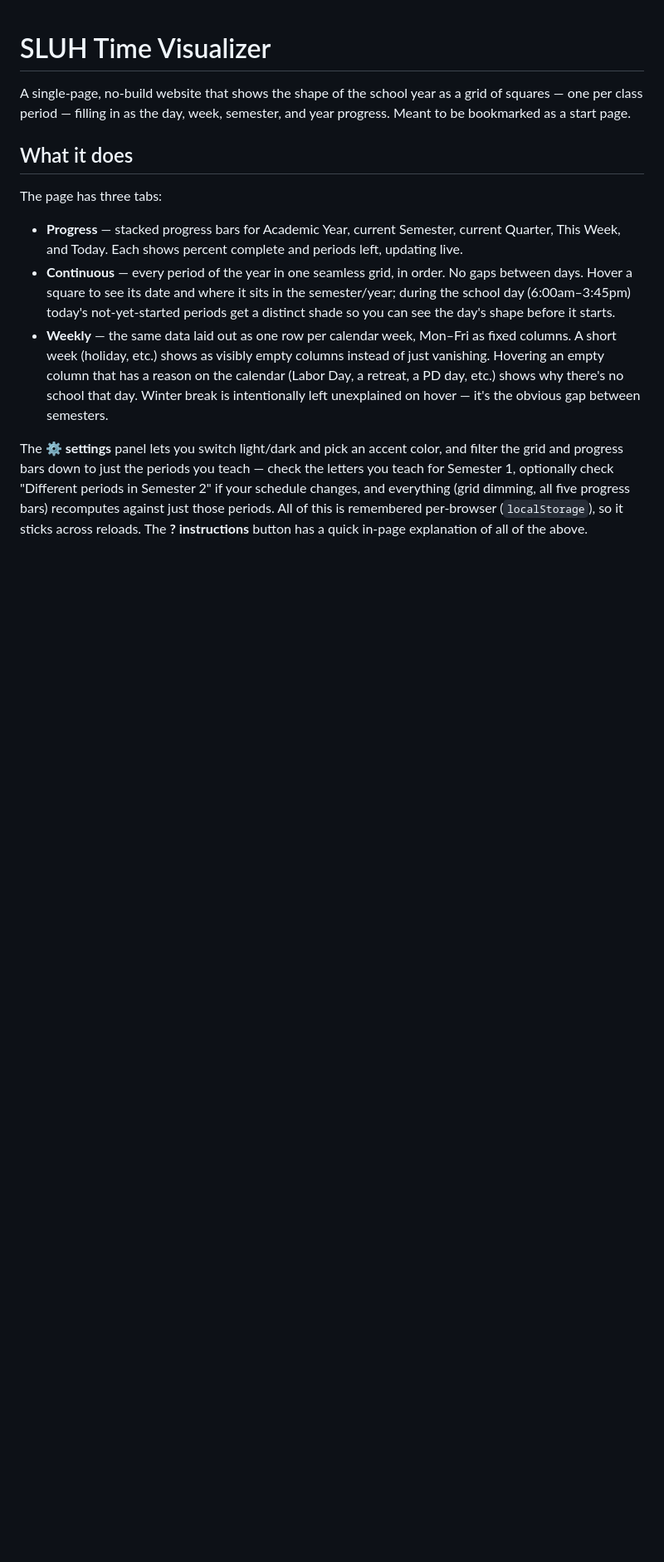
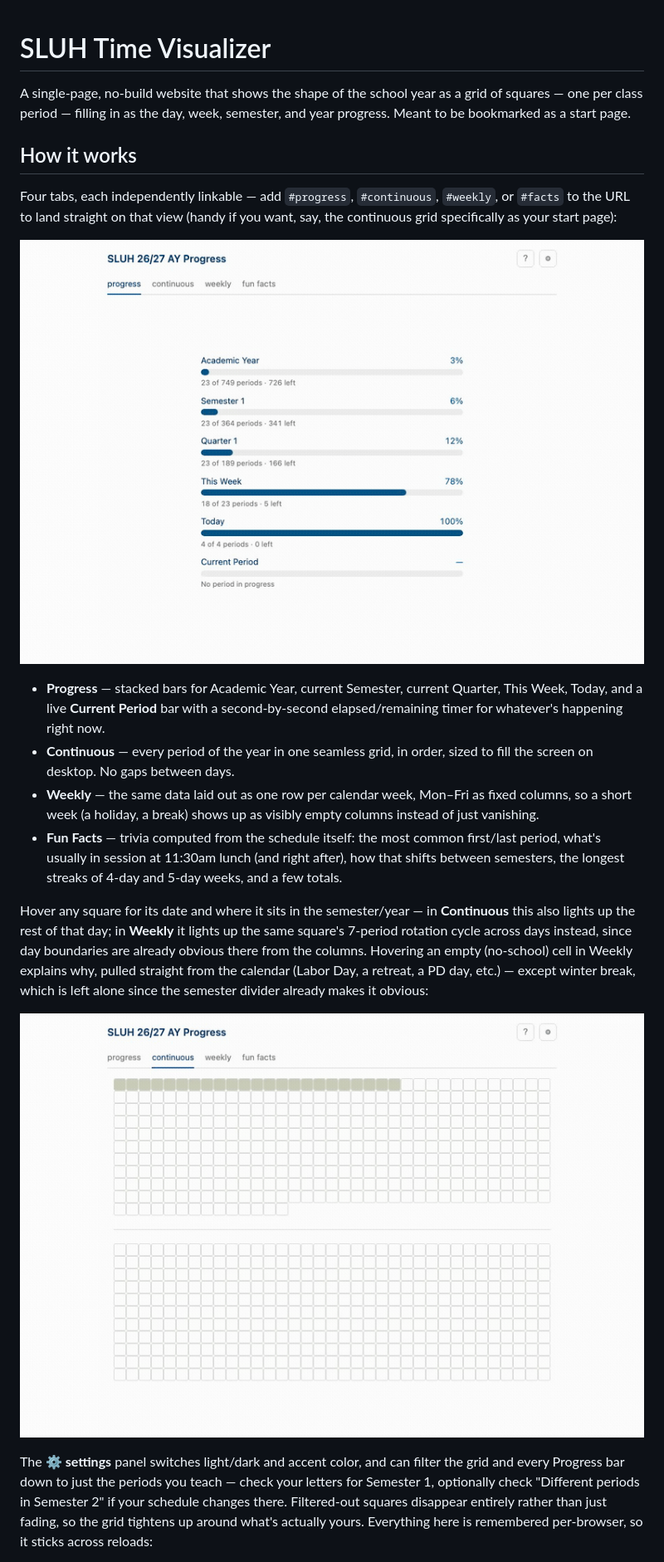
Before and after one commit to falvear210/time-visualizer, a Markdown page: README.md, the part around the change printed below. Shown: that part at 83% size. Drawn GitHub-style; pictures changed too: docs/hover-demo.gif (added), docs/tabs-tour.gif (added); blank space fills up the shorter version.

Commit message:
Rewrite README with a "how it works" tour + real demo GIFs
Recorded three short GIFs of the actual running app (via headless
Chromium + ffmpeg) showing: the four-tab tour, hovering a period square,
and the settings panel (theme/accent/period filter). README now opens
with a user-facing walkthrough using these before the existing
technical/maintenance sections.

```diff
--- a/README.md
+++ b/README.md
@@ -4,30 +4,44 @@ A single-page, no-build website that shows the shape of the school year as a
 grid of squares — one per class period — filling in as the day, week,
 semester, and year progress. Meant to be bookmarked as a start page.
 
-## What it does
+## How it works
 
-The page has three tabs:
+Four tabs, each independently linkable — add `#progress`, `#continuous`,
+`#weekly`, or `#facts` to the URL to land straight on that view (handy if
+you want, say, the continuous grid specifically as your start page):
 
-- **Progress** — stacked progress bars for Academic Year, current Semester,
-  current Quarter, This Week, and Today. Each shows percent complete and
-  periods left, updating live.
-- **Continuous** — every period of the year in one seamless grid, in order.
-  No gaps between days. Hover a square to see its date and where it sits in
-  the semester/year; during the school day (6:00am–3:45pm) today's
-  not-yet-started periods get a distinct shade so you can see the day's
-  shape before it starts.
+![Tour of the four tabs](docs/tabs-tour.gif)
+
+- **Progress** — stacked bars for Academic Year, current Semester, current
+  Quarter, This Week, Today, and a live **Current Period** bar with a
+  second-by-second elapsed/remaining timer for whatever's happening right
+  now.
+- **Continuous** — every period of the year in one seamless grid, in
+  order, sized to fill the screen on desktop. No gaps between days.
 - **Weekly** — the same data laid out as one row per calendar week, Mon–Fri
-  as fixed columns. A short week (holiday, etc.) shows as visibly empty
-  columns instead of just vanishing. Hovering an empty column that has a
-  reason on the calendar (Labor Day, a retreat, a PD day, etc.) shows why
-  there's no school that day. Winter break is intentionally left
-  unexplained on hover — it's the obvious gap between semesters.
+  as fixed columns, so a short week (a holiday, a break) shows up as
+  visibly empty columns instead of just vanishing.
+- **Fun Facts** — trivia computed from the schedule itself: the most
+  common first/last period, what's usually in session at 11:30am lunch
+  (and right after), how that shifts between semesters, the longest
+  streaks of 4-day and 5-day weeks, and a few totals.
 
-The **⚙ settings** panel lets you switch light/dark and pick an accent
-color, and filter the grid and progress bars down to just the periods you
-teach — check the letters you teach for Semester 1, optionally check
-"Different periods in Semester 2" if your schedule changes, and everything
-(grid dimming, all five progress bars) recomputes against just those
-periods. All of this is remembered per-browser (`localStorage`), so it
-sticks across reloads. The **? instructions** button has a quick in-page
-explanation of all of the above.
+Hover any square for its date and where it sits in the semester/year —
+in **Continuous** this also lights up the rest of that day; in **Weekly**
+it lights up the same square's 7-period rotation cycle across days
+instead, since day boundaries are already obvious there from the columns.
+Hovering an empty (no-school) cell in Weekly explains why, pulled straight
+from the calendar (Labor Day, a retreat, a PD day, etc.) — except winter
+break, which is left alone since the semester divider already makes it
+obvious:
+
+![Hovering a period shows its date, stats, and lights up its day](docs/hover-demo.gif)
+
+The **⚙ settings** panel switches light/dark and accent color, and can
+filter the grid and every Progress bar down to just the periods you teach
+— check your letters for Semester 1, optionally check "Different periods
+in Semester 2" if your schedule changes there. Filtered-out squares
+disappear entirely rather than just fading, so the grid tightens up around
+what's actually yours. Everything here is remembered per-browser, so it
+sticks across reloads:
+
```
Also changed, not shown: other parts of README.md (+27 -6 lines), 1 other file.
